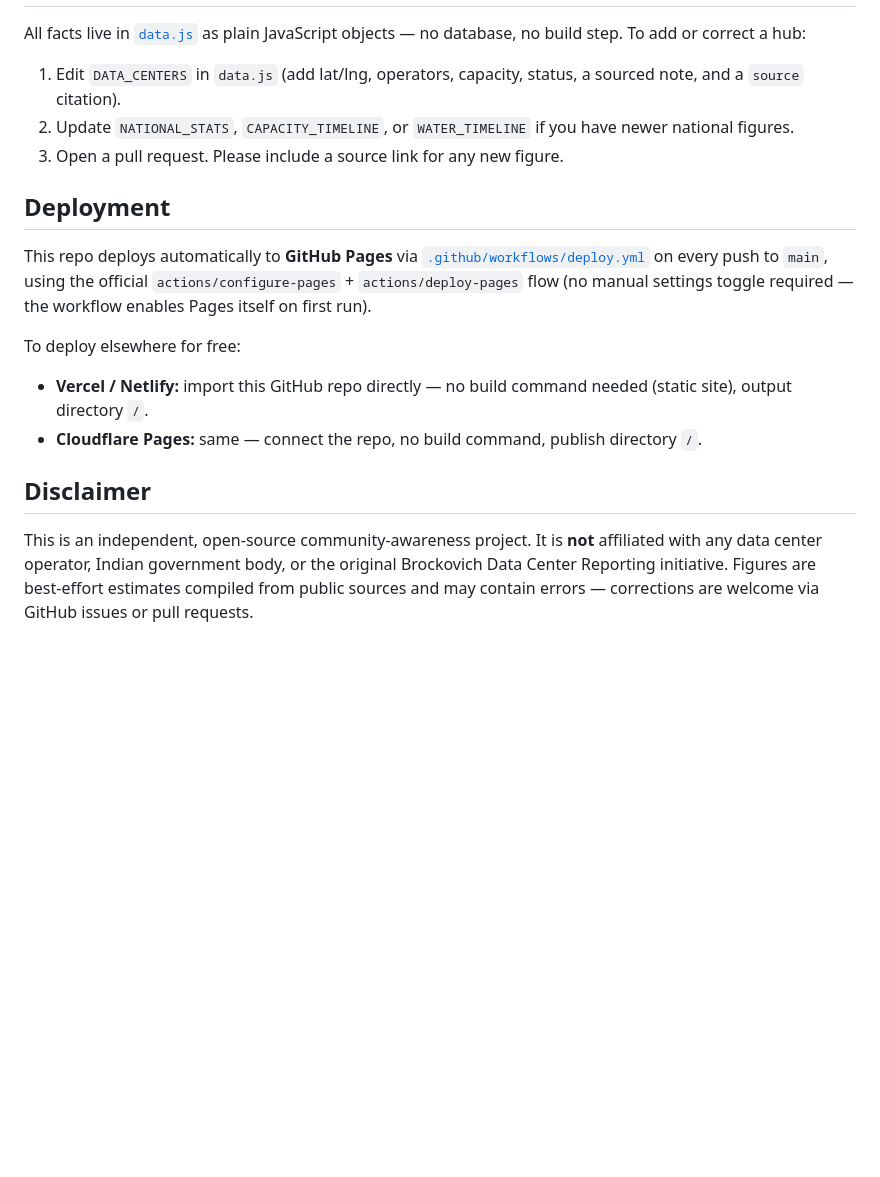
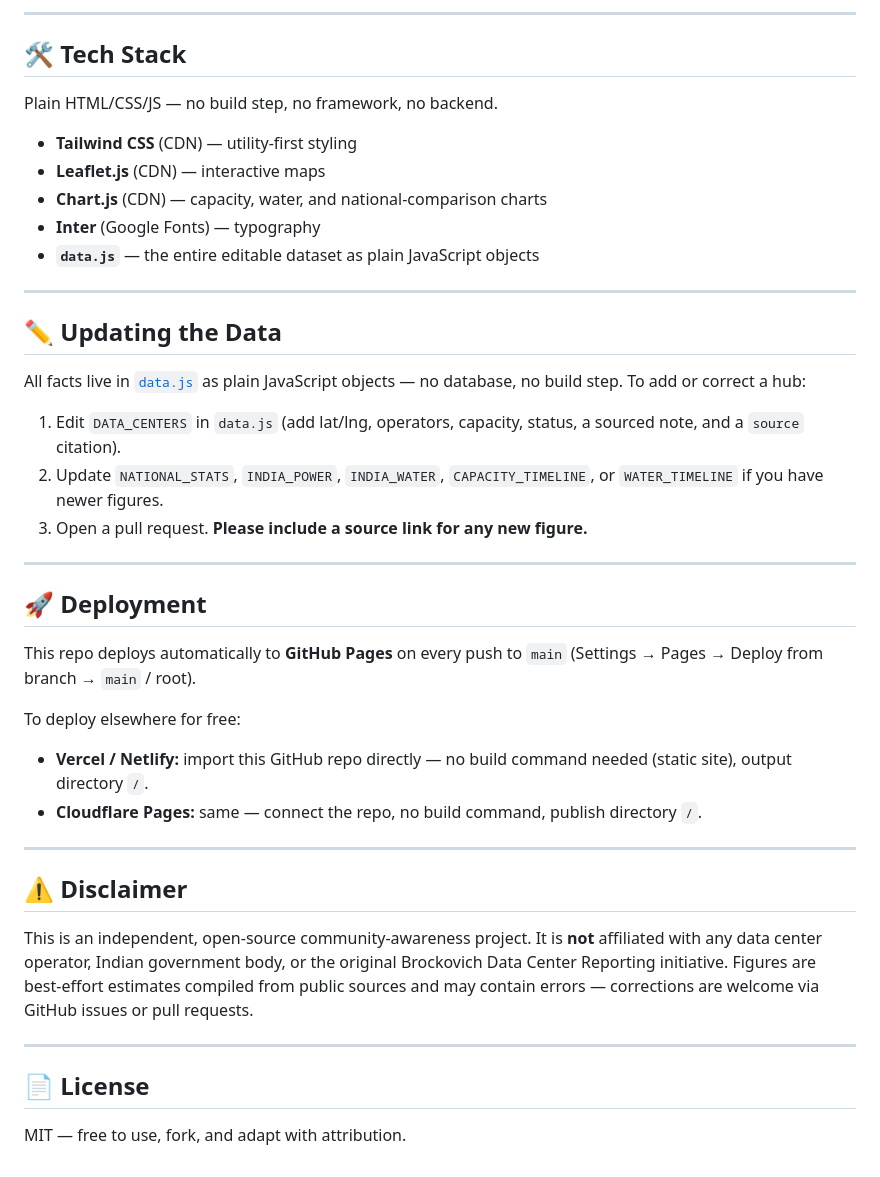
Before and after one commit to anku0669/india-ai-datacenter-tracker, a Markdown page: README.md, the part around one of its changes. Drawn GitHub-style; blank space fills up the shorter version.

```diff
--- a/README.md
+++ b/README.md
@@ -20,18 +55,43 @@ Plain HTML/CSS/JS. No build step, no framework, no backend — just `index.html`
+---
+
+## 🛠️ Tech Stack
+
+Plain HTML/CSS/JS — no build step, no framework, no backend.
+
+- **Tailwind CSS** (CDN) — utility-first styling
+- **Leaflet.js** (CDN) — interactive maps
+- **Chart.js** (CDN) — capacity, water, and national-comparison charts
+- **Inter** (Google Fonts) — typography
+- **`data.js`** — the entire editable dataset as plain JavaScript objects
+
+---
+
+## ✏️ Updating the Data
 
 All facts live in [`data.js`](./data.js) as plain JavaScript objects — no database, no build step. To add or correct a hub:
 
 1. Edit `DATA_CENTERS` in `data.js` (add lat/lng, operators, capacity, status, a sourced note, and a `source` citation).
-2. Update `NATIONAL_STATS`, `CAPACITY_TIMELINE`, or `WATER_TIMELINE` if you have newer national figures.
-3. Open a pull request. Please include a source link for any new figure.
+2. Update `NATIONAL_STATS`, `INDIA_POWER`, `INDIA_WATER`, `CAPACITY_TIMELINE`, or `WATER_TIMELINE` if you have newer figures.
+3. Open a pull request. **Please include a source link for any new figure.**
 
-## Deployment
+---
 
-This repo deploys automatically to **GitHub Pages** via [`.github/workflows/deploy.yml`](./.github/workflows/deploy.yml) on every push to `main`, using the official `actions/configure-pages` + `actions/deploy-pages` flow (no manual settings toggle required — the workflow enables Pages itself on first run).
+## 🚀 Deployment
+
+This repo deploys automatically to **GitHub Pages** on every push to `main` (Settings → Pages → Deploy from branch → `main` / root).
 
 To deploy elsewhere for free:
 - **Vercel / Netlify:** import this GitHub repo directly — no build command needed (static site), output directory `/`.
 - **Cloudflare Pages:** same — connect the repo, no build command, publish directory `/`.
 
-## Disclaimer
+---
+
+## ⚠️ Disclaimer
 
 This is an independent, open-source community-awareness project. It is **not** affiliated with any data center operator, Indian government body, or the original Brockovich Data Center Reporting initiative. Figures are best-effort estimates compiled from public sources and may contain errors — corrections are welcome via GitHub issues or pull requests.
+
+---
+
+## 📄 License
+
+MIT — free to use, fork, and adapt with attribution.
```
Also changed, not shown: other parts of README.md (+46 -11 lines).
